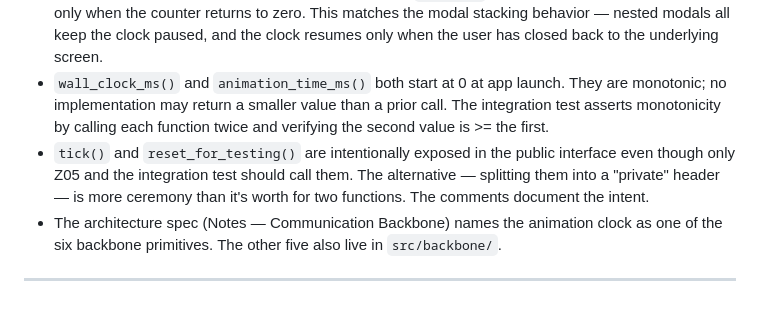
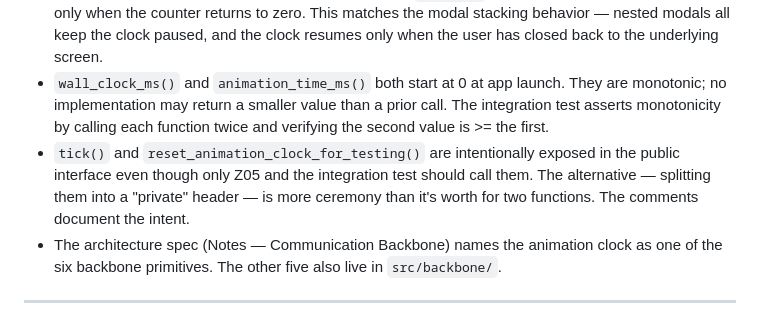
Before and after one commit to daohhuynh/poker-trainer, a Markdown page: PHASE0.md, the part around the change. Rendered like a GitHub page.

Commit message:
amend phase0 §11 notes prose to match renamed reset api

```diff
--- a/PHASE0.md
+++ b/PHASE0.md
@@ -2152,7 +2152,7 @@ None beyond the standard library.
 - This is **interface only** during Phase 0. No `.cpp` file is produced. Phase 0's integration test includes this header but does not link against an implementation that exists yet. To make the integration test link cleanly, Phase 0 produces a stub implementation file `src/backbone/animation_clock_stub.cpp` that returns zeros and ignores all calls. The stub is replaced by Z05's real implementation in Wave 2 (the stub file is deleted when Z05's implementation lands).
 - The pause counter is internal to the implementation. Z11 may call `pause()` multiple times (one per modal open); each call increments the pause counter. `resume()` decrements; the clock unpauses only when the counter returns to zero. This matches the modal stacking behavior — nested modals all keep the clock paused, and the clock resumes only when the user has closed back to the underlying screen.
 - `wall_clock_ms()` and `animation_time_ms()` both start at 0 at app launch. They are monotonic; no implementation may return a smaller value than a prior call. The integration test asserts monotonicity by calling each function twice and verifying the second value is >= the first.
-- `tick()` and `reset_for_testing()` are intentionally exposed in the public interface even though only Z05 and the integration test should call them. The alternative — splitting them into a "private" header — is more ceremony than it's worth for two functions. The comments document the intent.
+- `tick()` and `reset_animation_clock_for_testing()` are intentionally exposed in the public interface even though only Z05 and the integration test should call them. The alternative — splitting them into a "private" header — is more ceremony than it's worth for two functions. The comments document the intent.
 - The architecture spec (Notes — Communication Backbone) names the animation clock as one of the six backbone primitives. The other five also live in `src/backbone/`.
 
 ---
```
